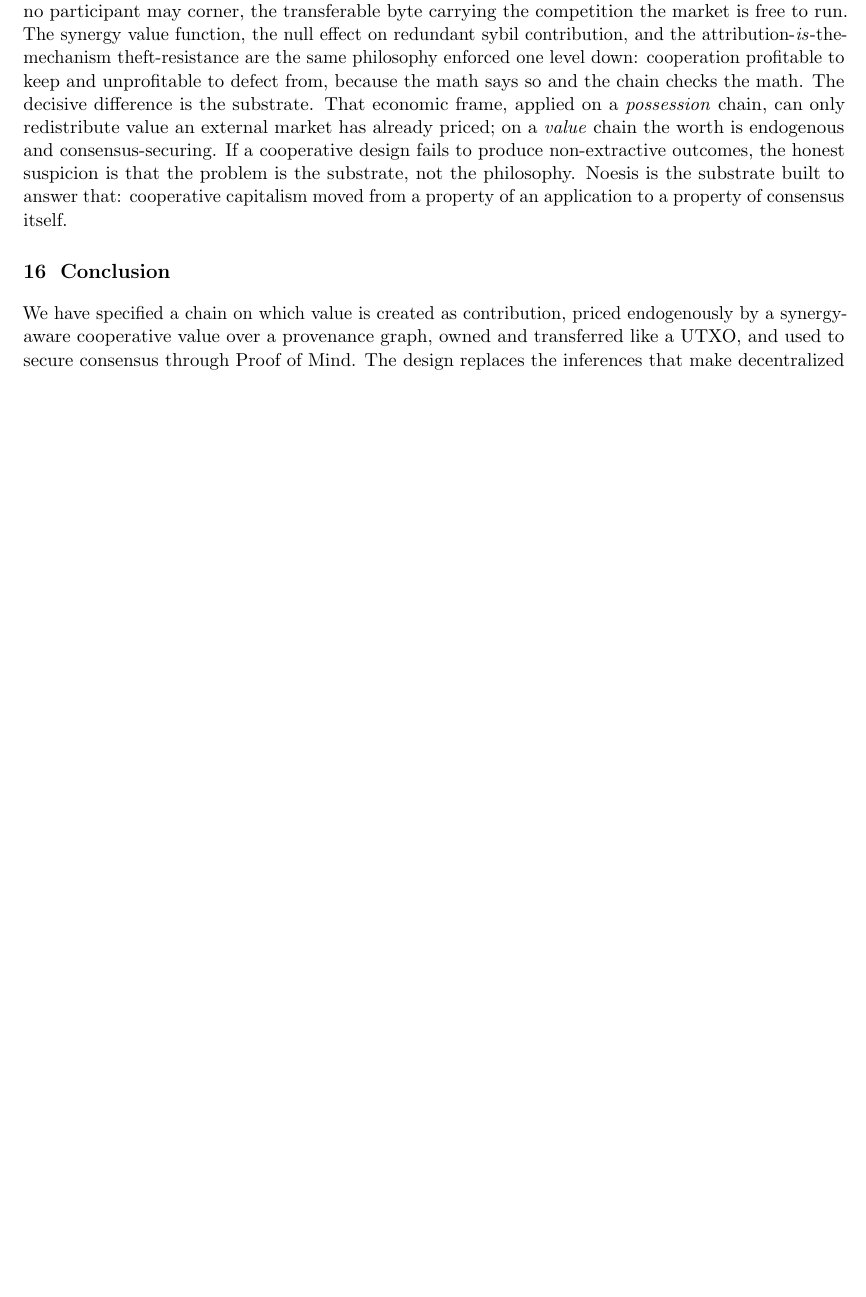
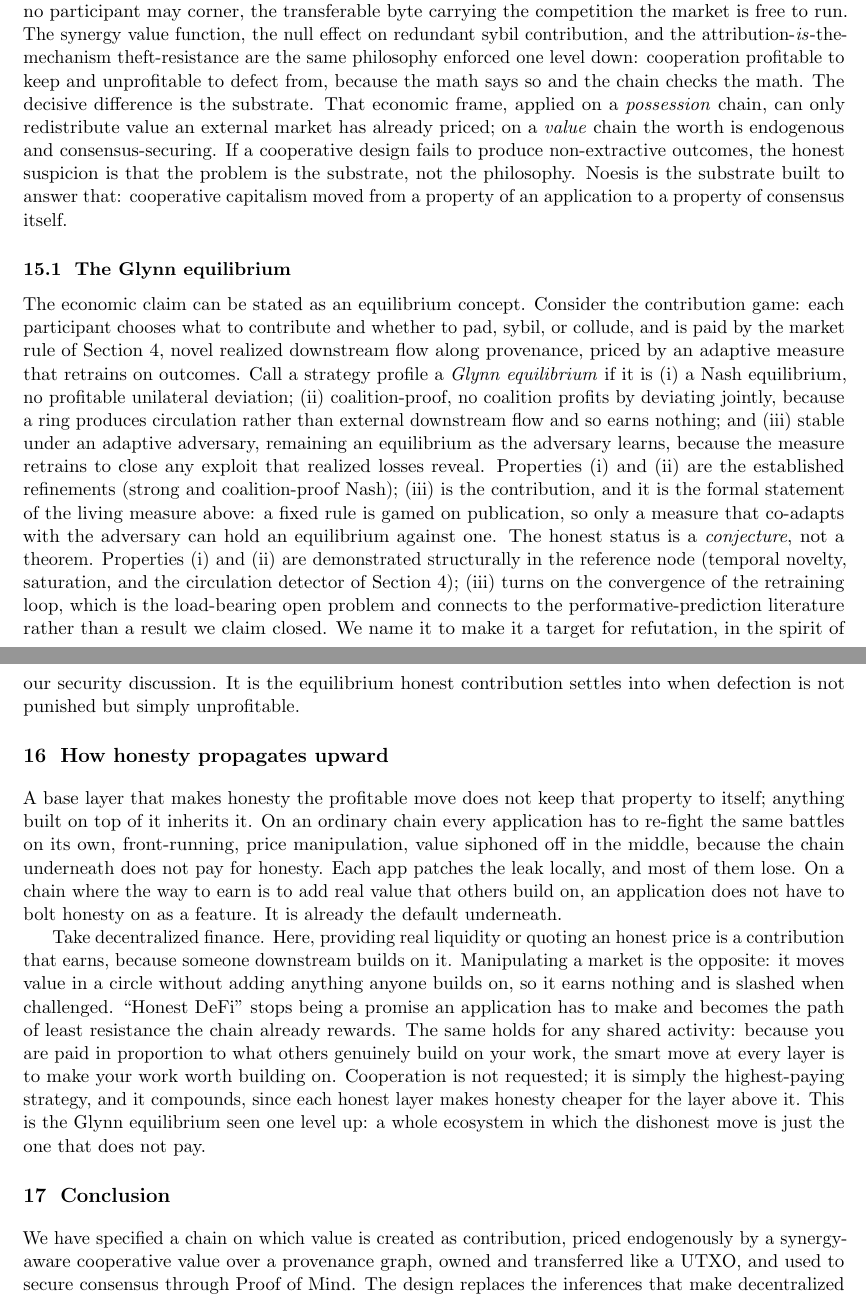
Before and after one commit to WGlynn/noesis, a LaTeX paper (docs/whitepaper/noesis-whitepaper.tex): part of page 14 of 15 before the commit and two parts of pages 14 and 15 of 16 after it, the two joined at a grey line, cut so that both start at the same text, the shorter picture padded with empty space. Compiled offline with pdfLaTeX.

Commit message:
whitepaper v2.8: unify-under-one-rule + Glynn equilibrium + propagation section + plain-up pass
Per Will (do-it-all + dumb-it-down-a-tad without losing substance):

- KEYSTONE: value mechanism now opens with one rule -- "novel realized
  downstream flow along provenance" -- and the four defenses are reframed as its
  four faces (novelty / saturation / HodgeRank / bounded gate). Lifts
  inevitability and perceived simplicity; phi-decay marked as the rule's one
  free knob (defuses numerology critique).
- The Glynn equilibrium: honest named conjecture under the economic frame
  (Nash + coalition-proof demonstrated; adaptive-stability the open piece).
- NEW SECTION "How honesty propagates upward": plain-language -- a base layer
  that pays for honesty is inherited by what's built on it; honest DeFi becomes
  the default, not a promise; cooperation is the highest-paying move and
  compounds. The Glynn equilibrium one level up.
- Plain-up pass (a tad): functionals -> computed from it; endogenously -> on the
  chain itself; nucleolus gloss de-jargoned. No math/number changed. 16pp.

Co-Authored-By: Claude Opus 4.8 (1M context) <noreply@anthropic.com>

```diff
--- a/docs/whitepaper/noesis-whitepaper.tex
+++ b/docs/whitepaper/noesis-whitepaper.tex
@@ -33,7 +33,7 @@
 itself an instance of the contribution economy this paper specifies: a human and a machine
 producing provenance-complete, attributable work.}\\
 \texttt{noesis}}
-\date{Version 2.6 \quad June 2026}
+\date{Version 2.8 \quad June 2026}
 
 \begin{document}
 \maketitle
@@ -832,6 +846,46 @@ produce non-extractive outcomes, the honest suspicion is that the problem is the
 philosophy. Noesis is the substrate built to answer that: cooperative capitalism moved from a property
 of an application to a property of consensus itself.
 
+\subsection{The Glynn equilibrium}
+
+The economic claim can be stated as an equilibrium concept. Consider the contribution game: each
+participant chooses what to contribute and whether to pad, sybil, or collude, and is paid by the market
+rule of Section~\ref{sec:value}, novel realized downstream flow along provenance, priced by an adaptive
+measure that retrains on outcomes. Call a strategy profile a \emph{Glynn equilibrium} if it is (i) a
+Nash equilibrium, no profitable unilateral deviation; (ii) coalition-proof, no coalition profits by
+deviating jointly, because a ring produces circulation rather than external downstream flow and so earns
+nothing; and (iii) stable under an adaptive adversary, remaining an equilibrium as the adversary learns,
+because the measure retrains to close any exploit that realized losses reveal. Properties (i) and (ii)
+are the established refinements (strong and coalition-proof Nash); (iii) is the contribution, and it is
+the formal statement of the living measure above: a fixed rule is gamed on publication, so only a measure
+that co-adapts with the adversary can hold an equilibrium against one. The honest status is a
+\emph{conjecture}, not a theorem. Properties (i) and (ii) are demonstrated structurally in the reference
+node (temporal novelty, saturation, and the circulation detector of Section~\ref{sec:value}); (iii)
+turns on the convergence of the retraining loop, which is the load-bearing open problem and connects to
+the performative-prediction literature rather than a result we claim closed. We name it to make it a
+target for refutation, in the spirit of our security discussion. It is the equilibrium honest
+contribution settles into when defection is not punished but simply unprofitable.
+
+\section{How honesty propagates upward}
+
+A base layer that makes honesty the profitable move does not keep that property to itself; anything
+built on top of it inherits it. On an ordinary chain every application has to re-fight the same battles
+on its own, front-running, price manipulation, value siphoned off in the middle, because the chain
+underneath does not pay for honesty. Each app patches the leak locally, and most of them lose. On a
+chain where the way to earn is to add real value that others build on, an application does not have to
+bolt honesty on as a feature. It is already the default underneath.
+
+Take decentralized finance. Here, providing real liquidity or quoting an honest price is a contribution
+that earns, because someone downstream builds on it. Manipulating a market is the opposite: it moves
+value in a circle without adding anything anyone builds on, so it earns nothing and is slashed when
+challenged. ``Honest DeFi'' stops being a promise an application has to make and becomes the path of
+least resistance the chain already rewards. The same holds for any shared activity: because you are paid
+in proportion to what others genuinely build on your work, the smart move at every layer is to make your
+work worth building on. Cooperation is not requested; it is simply the highest-paying strategy, and it
+compounds, since each honest layer makes honesty cheaper for the layer above it. This is the Glynn
+equilibrium seen one level up: a whole ecosystem in which the dishonest move is just the one that does
+not pay.
+
 \section{Conclusion}
 
 We have specified a chain on which value is created as contribution, priced endogenously by a
```
Also changed, not shown: docs/whitepaper/noesis-whitepaper.pdf, docs/whitepaper/noesis-whitepaper.tex (24 more changed lines).
